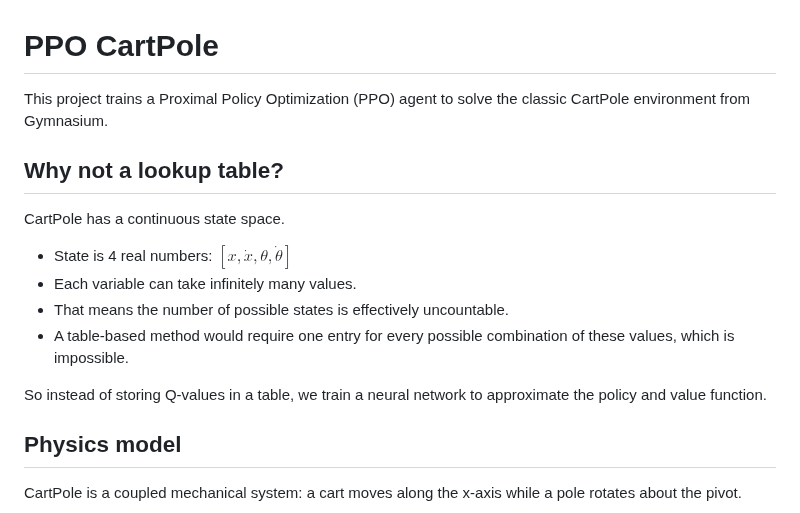
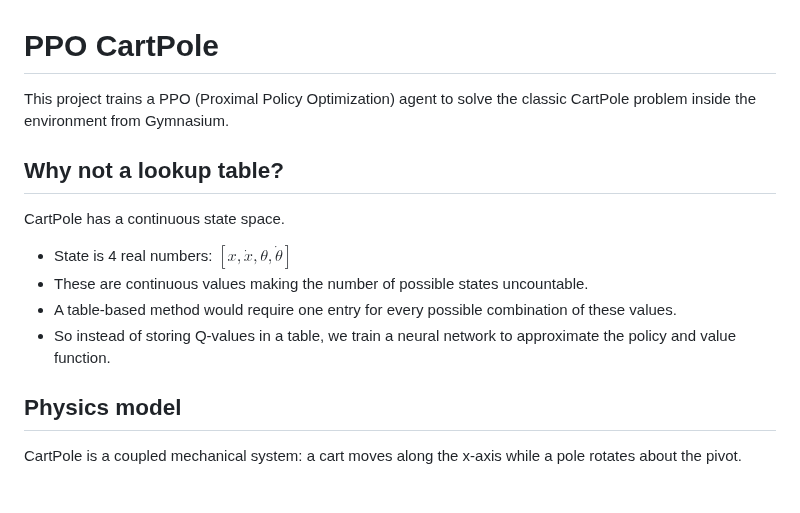
Before and after one commit to ozkansafak/ppo_cartpole, a Markdown page: README.md, the part around the change. Drawn GitHub-style; blank space fills up the shorter version.

```diff
--- a/README.md
+++ b/README.md
@@ -1,17 +1,15 @@
 # PPO CartPole
 
-This project trains a Proximal Policy Optimization (PPO) agent to solve the classic CartPole environment from Gymnasium.
+This project trains a PPO (Proximal Policy Optimization) agent to solve the classic CartPole problem inside the environment from Gymnasium.
 
 ## Why not a lookup table?
 
 CartPole has a continuous state space.
 
 - State is 4 real numbers: $[x, \dot{x}, \theta, \dot{\theta}]$
-- Each variable can take infinitely many values.
-- That means the number of possible states is effectively uncountable.
-- A table-based method would require one entry for every possible combination of these values, which is impossible.
-
-So instead of storing Q-values in a table, we train a neural network to approximate the policy and value function.
+- These are continuous values making the number of possible states uncountable.
+- A table-based method would require one entry for every possible combination of these values.
+- So instead of storing Q-values in a table, we train a neural network to approximate the policy and value function.
 
 ## Physics model
 
```
Also changed, not shown: angle_delay_comparison.png, cartpole_trained_rollout.gif, forcing_vs_angle.png, ppo_diagnostics.png, 1 other file.
